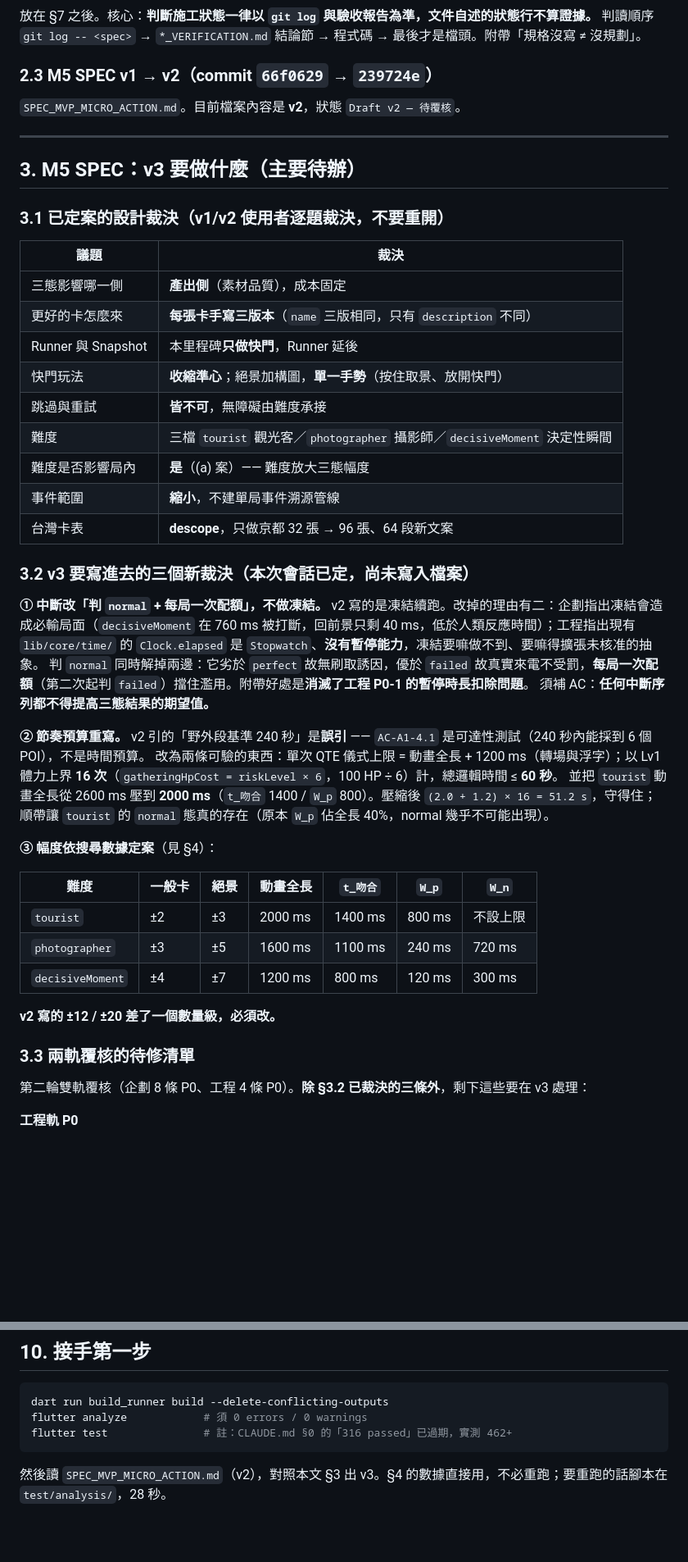
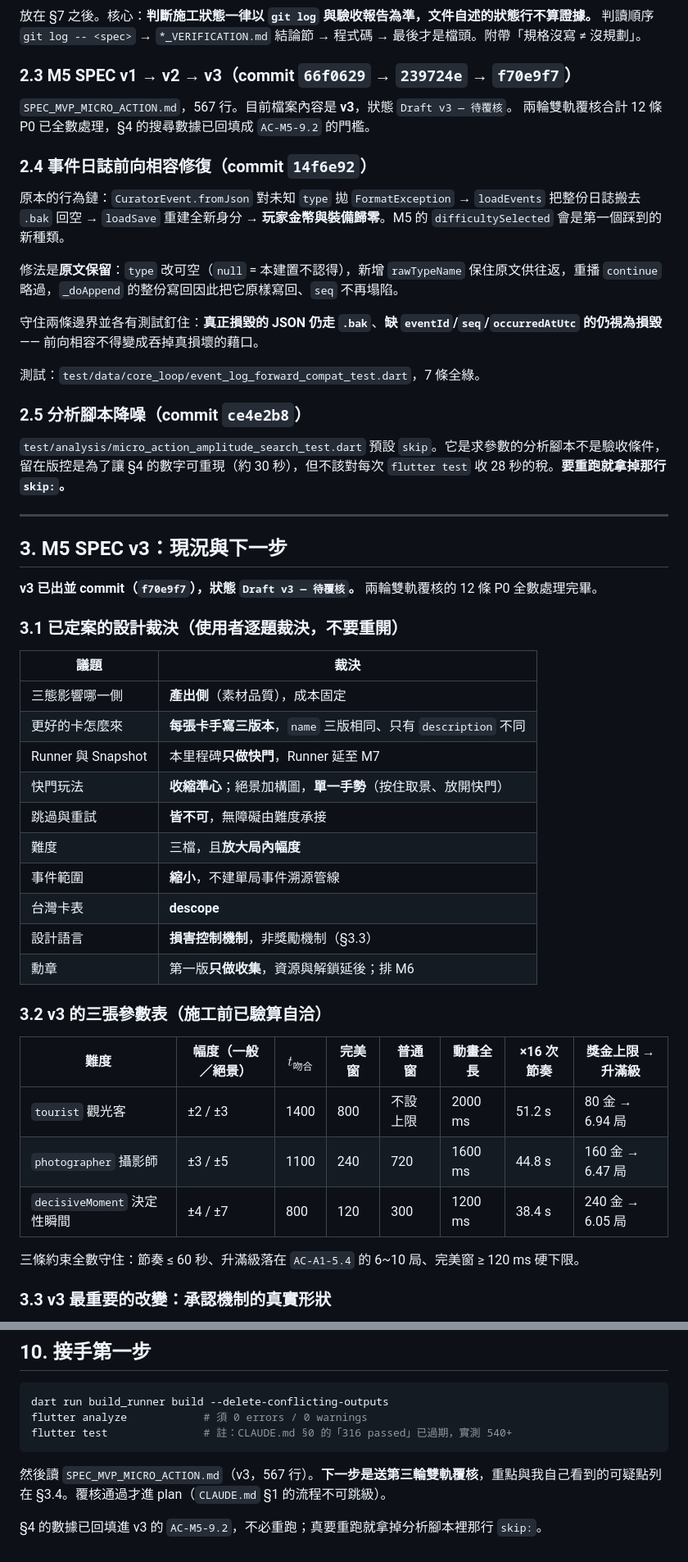
Before and after one commit to IYungHuang/share-tour, a Markdown page: HANDOFF.md, 2 parts joined by grey strips. Shown at 82% size. Rendered like a GitHub page; blank space fills up the shorter version.

````diff
--- a/HANDOFF.md
+++ b/HANDOFF.md
@@ -62,53 +63,55 @@ ed29238 feat(ui): show the assigned client reacting live and open the codex on t
 
 放在 §7 之後。核心：**判斷施工狀態一律以 `git log` 與驗收報告為準，文件自述的狀態行不算證據。** 判讀順序 `git log -- <spec>` → `*_VERIFICATION.md` 結論節 → 程式碼 → 最後才是檔頭。附帶「規格沒寫 ≠ 沒規劃」。
 
-### 2.3 M5 SPEC v1 → v2（commit `66f0629` → `239724e`）
+### 2.3 M5 SPEC v1 → v2 → v3（commit `66f0629` → `239724e` → `f70e9f7`）
 
-`SPEC_MVP_MICRO_ACTION.md`。目前檔案內容是 **v2**，狀態 `Draft v2 — 待覆核`。
+`SPEC_MVP_MICRO_ACTION.md`，567 行。目前檔案內容是 **v3**，狀態 `Draft v3 — 待覆核`。
+兩輪雙軌覆核合計 12 條 P0 已全數處理，§4 的搜尋數據已回填成 `AC-M5-9.2` 的門檻。
+
+### 2.4 事件日誌前向相容修復（commit `14f6e92`）
+
+原本的行為鏈：`CuratorEvent.fromJson` 對未知 `type` 拋 `FormatException` → `loadEvents` 把整份日誌搬去 `.bak` 回空 → `loadSave` 重建全新身分 → **玩家金幣與裝備歸零**。M5 的 `difficultySelected` 會是第一個踩到的新種類。
+
+修法是**原文保留**：`type` 改可空（`null` = 本建置不認得），新增 `rawTypeName` 保住原文供往返，重播 `continue` 略過，`_doAppend` 的整份寫回因此把它原樣寫回、`seq` 不再塌陷。
+
+守住兩條邊界並各有測試釘住：**真正損毀的 JSON 仍走 `.bak`**、**缺 `eventId`/`seq`/`occurredAtUtc` 的仍視為損毀** —— 前向相容不得變成吞掉真損壞的藉口。
+
+測試：`test/data/core_loop/event_log_forward_compat_test.dart`，7 條全綠。
+
+### 2.5 分析腳本降噪（commit `ce4e2b8`）
+
+`test/analysis/micro_action_amplitude_search_test.dart` 預設 `skip`。它是求參數的分析腳本不是驗收條件，留在版控是為了讓 §4 的數字可重現（約 30 秒），但不該對每次 `flutter test` 收 28 秒的稅。**要重跑就拿掉那行 `skip:`。**
 
 ---
 
-## 3. M5 SPEC：v3 要做什麼（主要待辦）
+## 3. M5 SPEC v3：現況與下一步
 
-### 3.1 已定案的設計裁決（v1/v2 使用者逐題裁決，不要重開）
+**v3 已出並 commit（`f70e9f7`），狀態 `Draft v3 — 待覆核`。** 兩輪雙軌覆核的 12 條 P0 全數處理完畢。
+
+### 3.1 已定案的設計裁決（使用者逐題裁決，**不要重開**）
 
 | 議題 | 裁決 |
 |---|---|
 | 三態影響哪一側 | **產出側**（素材品質），成本固定 |
-| 更好的卡怎麼來 | **每張卡手寫三版本**（`name` 三版相同，只有 `description` 不同） |
-| Runner 與 Snapshot | 本里程碑**只做快門**，Runner 延後 |
+| 更好的卡怎麼來 | **每張卡手寫三版本**，`name` 三版相同、只有 `description` 不同 |
+| Runner 與 Snapshot | 本里程碑**只做快門**，Runner 延至 M7 |
 | 快門玩法 | **收縮準心**；絕景加構圖，**單一手勢**（按住取景、放開快門） |
 | 跳過與重試 | **皆不可**，無障礙由難度承接 |
-| 難度 | 三檔 `tourist` 觀光客／`photographer` 攝影師／`decisiveMoment` 決定性瞬間 |
-| 難度是否影響局內 | **是**（(a) 案）—— 難度放大三態幅度 |
+| 難度 | 三檔，且**放大局內幅度** |
 | 事件範圍 | **縮小**，不建單局事件溯源管線 |
-| 台灣卡表 | **descope**，只做京都 32 張 → 96 張、64 段新文案 |
+| 台灣卡表 | **descope** |
+| 設計語言 | **損害控制機制**，非獎勵機制（§3.3） |
+| 勳章 | 第一版**只做收集**，資源與解鎖延後；排 M6 |
 
-### 3.2 v3 要寫進去的三個新裁決（本次會話已定，尚未寫入檔案）
+### 3.2 v3 的三張參數表（施工前已驗算自洽）
 
-**① 中斷改「判 `normal` + 每局一次配額」，不做凍結。**
-v2 寫的是凍結續跑。改掉的理由有二：企劃指出凍結會造成必輸局面（`decisiveMoment` 在 760 ms 被打斷，回前景只剩 40 ms，低於人類反應時間）；工程指出現有 `lib/core/time/` 的 `Clock.elapsed` 是 `Stopwatch`、**沒有暫停能力**，凍結要嘛做不到、要嘛得擴張未核准的抽象。
-判 `normal` 同時解掉兩邊：它劣於 `perfect` 故無刷取誘因，優於 `failed` 故真實來電不受罰，**每局一次配額**（第二次起判 `failed`）擋住濫用。附帶好處是**消滅了工程 P0-1 的暫停時長扣除問題**。
-須補 AC：**任何中斷序列都不得提高三態結果的期望值。**
+| 難度 | 幅度（一般／絕景） | $t_{吻合}$ | 完美窗 | 普通窗 | 動畫全長 | ×16 次節奏 | 獎金上限 → 升滿級 |
+|---|---|---|---|---|---|---|---|
+| `tourist` 觀光客 | ±2 / ±3 | 1400 | 800 | 不設上限 | 2000 ms | 51.2 s | 80 金 → 6.94 局 |
+| `photographer` 攝影師 | ±3 / ±5 | 1100 | 240 | 720 | 1600 ms | 44.8 s | 160 金 → 6.47 局 |
+| `decisiveMoment` 決定性瞬間 | ±4 / ±7 | 800 | 120 | 300 | 1200 ms | 38.4 s | 240 金 → 6.05 局 |
 
-**② 節奏預算重寫。**
-v2 引的「野外段基準 240 秒」是**誤引** —— `AC-A1-4.1` 是可達性測試（240 秒內能採到 6 個 POI），不是時間預算。
-改為兩條可驗的東西：單次 QTE 儀式上限 = 動畫全長 + 1200 ms（轉場與浮字）；以 Lv1 體力上界 **16 次**（`gatheringHpCost = riskLevel × 6`，100 HP ÷ 6）計，總邏輯時間 ≤ **60 秒**。
-並把 `tourist` 動畫全長從 2600 ms 壓到 **2000 ms**（`t_吻合` 1400 / `W_p` 800）。壓縮後 `(2.0 + 1.2) × 16 = 51.2 s`，守得住；順帶讓 `tourist` 的 `normal` 態真的存在（原本 `W_p` 佔全長 40%，normal 幾乎不可能出現）。
+三條約束全數守住：節奏 ≤ 60 秒、升滿級落在 `AC-A1-5.4` 的 6~10 局、完美窗 ≥ 120 ms 硬下限。
 
-**③ 幅度依搜尋數據定案**（見 §4）：
+### 3.3 v3 最重要的改變：承認機制的真實形狀
 
-| 難度 | 一般卡 | 絕景 | 動畫全長 | `t_吻合` | `W_p` | `W_n` |
-|---|---|---|---|---|---|---|
-| `tourist` | ±2 | ±3 | 2000 ms | 1400 ms | 800 ms | 不設上限 |
-| `photographer` | ±3 | ±5 | 1600 ms | 1100 ms | 240 ms | 720 ms |
-| `decisiveMoment` | ±4 | ±7 | 1200 ms | 800 ms | 120 ms | 300 ms |
-
-**v2 寫的 ±12 / ±20 差了一個數量級，必須改。**
-
-### 3.3 兩軌覆核的待修清單
-
-第二輪雙軌覆核（企劃 8 條 P0、工程 4 條 P0）。**除 §3.2 已裁決的三條外**，剩下這些要在 v3 處理：
-
-**工程軌 P0**
-
@@ -306,7 +273,9 @@ M5  快門微動作 → M6 勳章系統 → M7 Runner 衝刺
 ```bash
 dart run build_runner build --delete-conflicting-outputs
 flutter analyze            # 須 0 errors / 0 warnings
-flutter test               # 註：CLAUDE.md §0 的「316 passed」已過期，實測 462+
+flutter test               # 註：CLAUDE.md §0 的「316 passed」已過期，實測 540+
 ```
 
-然後讀 `SPEC_MVP_MICRO_ACTION.md`（v2），對照本文 §3 出 v3。§4 的數據直接用，不必重跑；要重跑的話腳本在 `test/analysis/`，28 秒。
+然後讀 `SPEC_MVP_MICRO_ACTION.md`（v3，567 行）。**下一步是送第三輪雙軌覆核**，重點與我自己看到的可疑點列在 §3.4。覆核通過才進 plan（`CLAUDE.md` §1 的流程不可跳級）。
+
+§4 的數據已回填進 v3 的 `AC-M5-9.2`，不必重跑；真要重跑就拿掉分析腳本裡那行 `skip:`。
````
Also changed, not shown: other parts of HANDOFF.md (+46 -81 lines).
